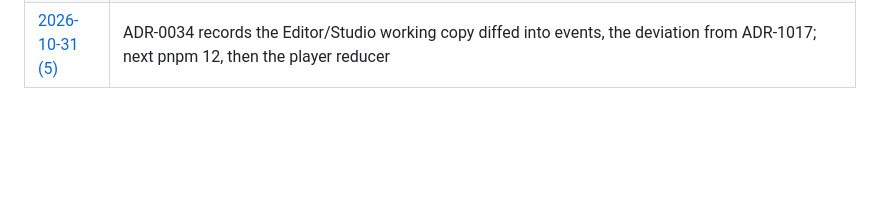
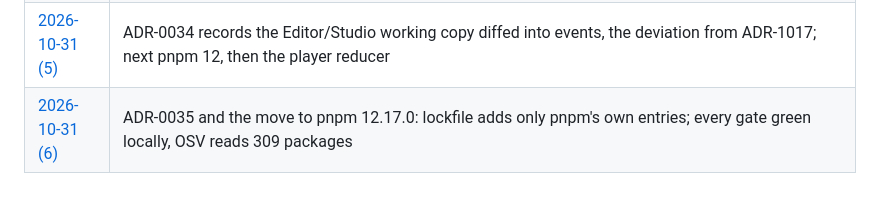
Before and after one commit to randallard/branching-video, a Markdown page: docs/journal/README.md, the part around the change. GitHub-like rendering; blank space fills up the shorter version.

Commit message:
docs: journal and PROGRESS for pnpm 12 (2026-10-31 (6))
Co-Authored-By: Claude Opus 5.5 <noreply@anthropic.com>

```diff
--- a/docs/journal/README.md
+++ b/docs/journal/README.md
@@ -70,3 +70,4 @@ Terse and first-person is fine. This is a lab notebook, not a report.
 | [2026-10-31 (3)](2026-10-31-3-inherited-standards.md) | Inherited ADRs 1000–1018 and the current skills; CI conformed (timeouts, Node 24, secret scan, Rust jobs deleted, strictDepBuilds); 1012 extras and a 1017 look left for Ryan |
 | [2026-10-31 (4)](2026-10-31-4-1012-extras-1017-look-stance-review.md) | ADR-1012 extras adopted (cast registry 39 → 25; axe fixed contrast, labels, focus on three pages); ADR-1017 look (the player wants a reducer); first stance review |
 | [2026-10-31 (5)](2026-10-31-5-working-copy-adr.md) | ADR-0034 records the Editor/Studio working copy diffed into events, the deviation from ADR-1017; next pnpm 12, then the player reducer |
+| [2026-10-31 (6)](2026-10-31-6-pnpm-12.md) | ADR-0035 and the move to pnpm 12.17.0: lockfile adds only pnpm's own entries; every gate green locally, OSV reads 309 packages |
```
Also changed, not shown: docs/PROGRESS.md (+3 -1 lines), docs/journal/2026-10-31-6-pnpm-12.md (added, +28 -0 lines).
